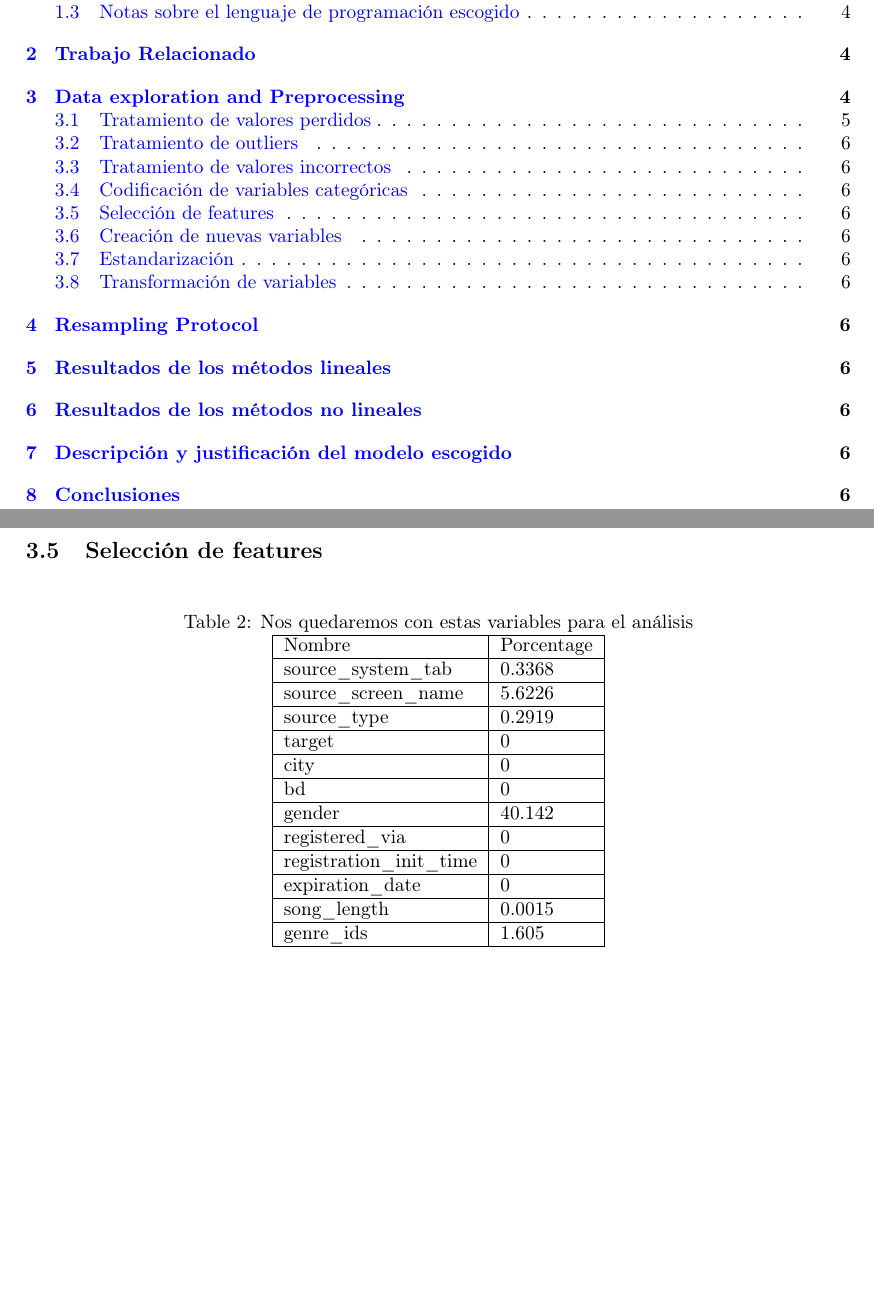
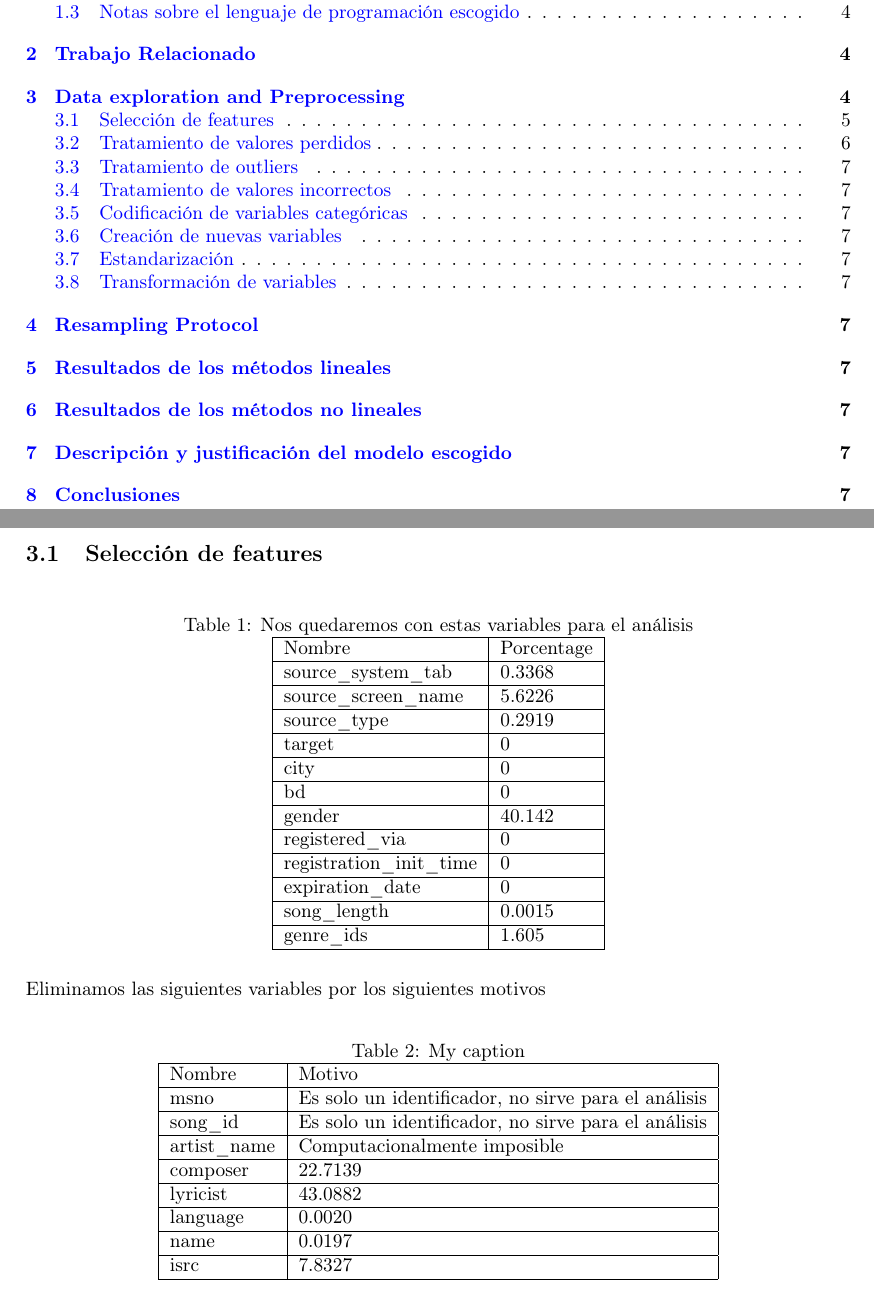
Before and after one commit to RaquelNeedsCoffee/PracticaAPA, a LaTeX document (Documentation/DocInicial.tex): two parts of pages 2 and 6 of 6 before the commit and two parts of pages 2 and 5 of 7 after it, joined at a grey line, cut so that both start at the same text, the shorter picture padded with empty space. Compiled offline with pdfLaTeX.

Commit message:
añado tablas

```diff
--- a/Documentation/DocInicial.tex
+++ b/Documentation/DocInicial.tex
@@ -122,6 +122,52 @@ Debería quedar:
 \end{itemize}
 
 
+\subsection{Selección de features}
+
+\begin{table}[H]
+\centering
+\caption{Nos quedaremos con estas variables para el análisis}
+\label{my-label}
+\begin{tabular}{|l|l|}
+\hline
+Nombre                   & Porcentage \\ \hline
+source\_system\_tab      & 0.3368     \\ \hline
+source\_screen\_name     & 5.6226     \\ \hline
+source\_type             & 0.2919     \\ \hline
+target                   & 0          \\ \hline
+city                     & 0          \\ \hline
+bd                       & 0          \\ \hline
+gender                   & 40.142     \\ \hline
+registered\_via          & 0          \\ \hline
+registration\_init\_time & 0          \\ \hline
+expiration\_date         & 0          \\ \hline
+song\_length             & 0.0015     \\ \hline
+genre\_ids               & 1.605      \\ \hline
+\end{tabular}
+\end{table}
+
+Eliminamos las siguientes variables por los siguientes motivos
+
+
+\begin{table}[H]
+\centering
+\caption{My caption}
+\label{my-label}
+\begin{tabular}{|l|l|}
+\hline
+Nombre                   & Motivo \\ \hline
+msno                     & Es solo un identificador, no sirve para el análisis \\ \hline
+song\_id                 & Es solo un identificador, no sirve para el análisis \\ \hline
+artist\_name             & Computacionalmente imposible \\ \hline
+composer                 & 22.7139    \\ \hline
+lyricist                 & 43.0882    \\ \hline
+language                 & 0.0020     \\ \hline
+name                     & 0.0197     \\ \hline
+isrc                     & 7.8327     \\ \hline
+\end{tabular}
+\end{table}
+
+
 \subsection{Tratamiento de valores perdidos}
 
 
@@ -176,29 +222,6 @@ Los imputamos utilizando la clasificación que nos daría un knn.
 
 \subsection{Codificación de variables categóricas}
 
-\subsection{Selección de features}
-
-\begin{table}[H]
-\centering
-\caption{Nos quedaremos con estas variables para el análisis}
-\label{my-label}
-\begin{tabular}{|l|l|}
-\hline
-Nombre                   & Porcentage \\ \hline
-source\_system\_tab      & 0.3368     \\ \hline
-source\_screen\_name     & 5.6226     \\ \hline
-source\_type             & 0.2919     \\ \hline
-target                   & 0          \\ \hline
-city                     & 0          \\ \hline
-bd                       & 0          \\ \hline
-gender                   & 40.142     \\ \hline
-registered\_via          & 0          \\ \hline
-registration\_init\_time & 0          \\ \hline
-expiration\_date         & 0          \\ \hline
-song\_length             & 0.0015     \\ \hline
-genre\_ids               & 1.605      \\ \hline
-\end{tabular}
-\end{table}
 
 \subsection{Creación de nuevas variables}
 
```
